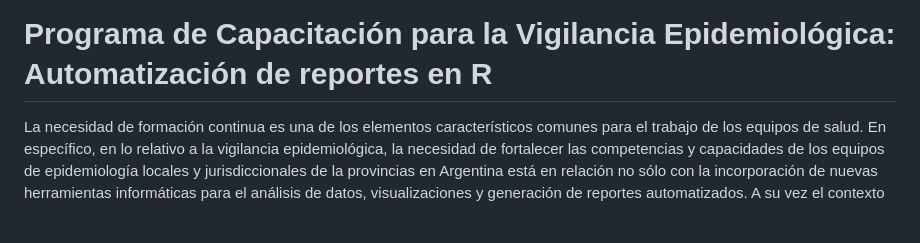
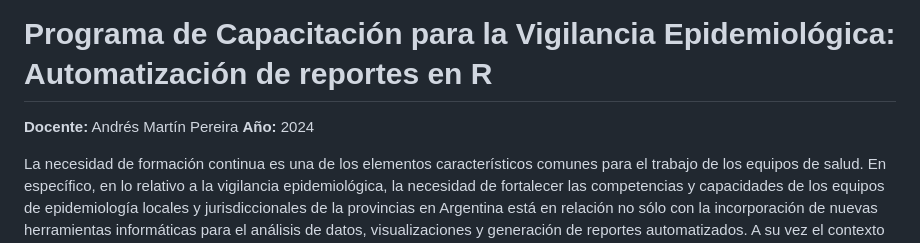
Before and after one commit to vigilanciaenr/VigilanciaenR, a Markdown page: README.md, the part around the change. GitHub-like rendering; blank space fills up the shorter version.

```diff
--- a/README.md
+++ b/README.md
@@ -2,6 +2,9 @@
 
 
 # Programa de Capacitación para la Vigilancia Epidemiológica: Automatización de reportes en R
+
+**Docente:** Andrés Martín Pereira
+**Año:** 2024
 
 <p>
 La necesidad de formación continua es una de los elementos característicos comunes para el trabajo de los equipos de salud. En específico, en lo relativo a la vigilancia epidemiológica, la necesidad de fortalecer las competencias y capacidades de los equipos de epidemiología locales y jurisdiccionales de la provincias en Argentina está en relación no sólo con la incorporación de nuevas herramientas informáticas para el análisis de datos, visualizaciones y generación de reportes automatizados. A su vez el contexto desafiante que presenta el avance de las enfermedades virales a nivel nacional (ETMa, IRAG, entre otras), en conjunto con la ampliación de la estrategia de vigilancia centinela de IRAG, se presenta con un escenario que resalta la importancia del uso de  herramientas avanzadas y métodos eficientes para la gestión de datos epidemiológicos.
```
